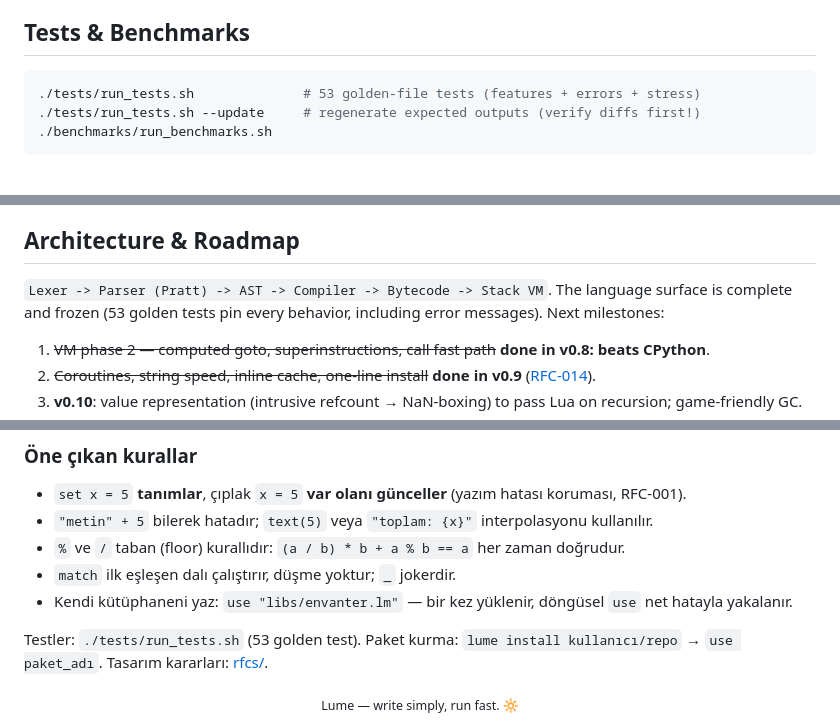
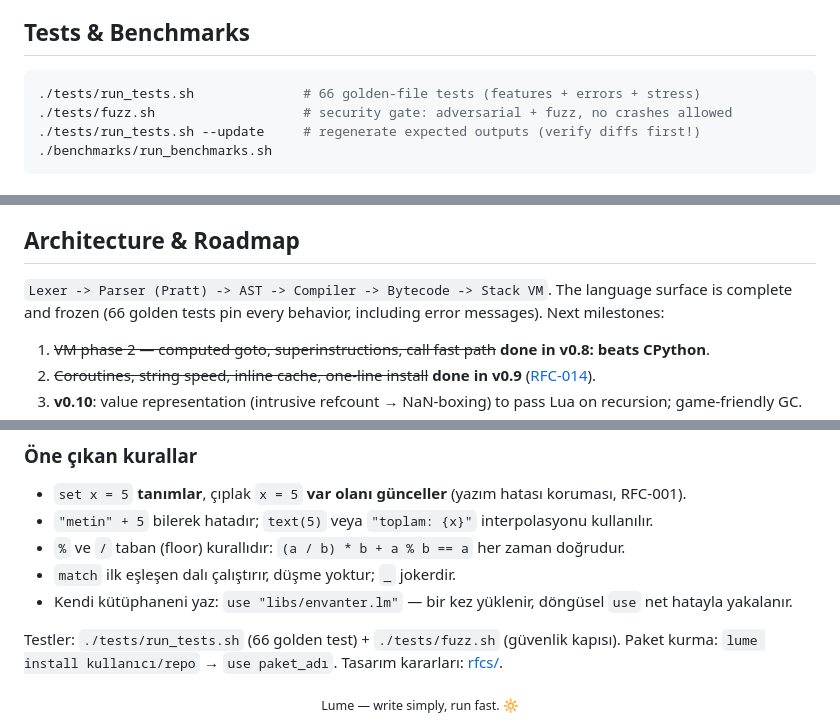
Before and after one commit to uixova/lovax, a Markdown page: README.md, 3 parts joined by grey strips. Rendered like a GitHub page; folded sections open.

Commit message:
docs: update golden test count (53->66) + mention fuzz gate

````diff
--- a/README.md
+++ b/README.md
@@ -299,7 +299,8 @@ Module caching is in-memory per run — no cache files are ever written to disk.
 ## Tests & Benchmarks
 
 ```bash
-./tests/run_tests.sh              # 53 golden-file tests (features + errors + stress)
+./tests/run_tests.sh              # 66 golden-file tests (features + errors + stress)
+./tests/fuzz.sh                   # security gate: adversarial + fuzz, no crashes allowed
 ./tests/run_tests.sh --update     # regenerate expected outputs (verify diffs first!)
 ./benchmarks/run_benchmarks.sh
 ```
@@ -327,7 +328,7 @@ own effort in [RFC-013](rfcs/013-value-representation.md) rather than rushed.
 ## Architecture & Roadmap
 
 `Lexer -> Parser (Pratt) -> AST -> Compiler -> Bytecode -> Stack VM`.
-The language surface is complete and frozen (53 golden tests pin every behavior,
+The language surface is complete and frozen (66 golden tests pin every behavior,
 including error messages). Next milestones:
 
 1. ~~VM phase 2 — computed goto, superinstructions, call fast path~~ **done in v0.8: beats CPython**.
@@ -379,7 +380,7 @@ g++ -std=c++17 -O3 -fno-gcse -fno-crossjumping -o lume src/main.cpp
 - Kendi kütüphaneni yaz: `use "libs/envanter.lm"` — bir kez yüklenir, döngüsel `use`
   net hatayla yakalanır.
 
-Testler: `./tests/run_tests.sh` (53 golden test). Paket kurma: `lume install kullanıcı/repo` → `use paket_adı`. Tasarım kararları: [rfcs/](rfcs/).
+Testler: `./tests/run_tests.sh` (66 golden test) + `./tests/fuzz.sh` (güvenlik kapısı). Paket kurma: `lume install kullanıcı/repo` → `use paket_adı`. Tasarım kararları: [rfcs/](rfcs/).
 
 </details>
 
````
